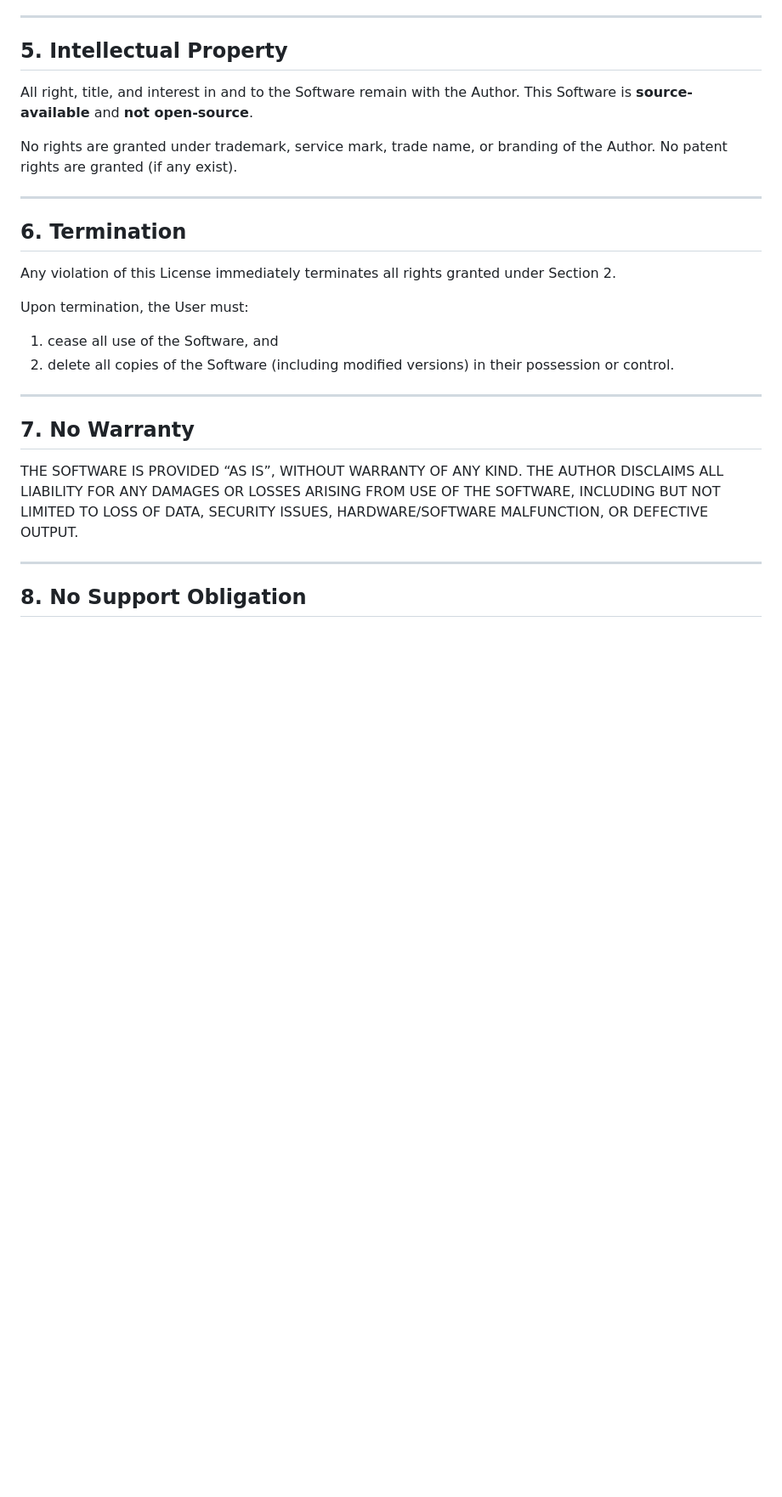
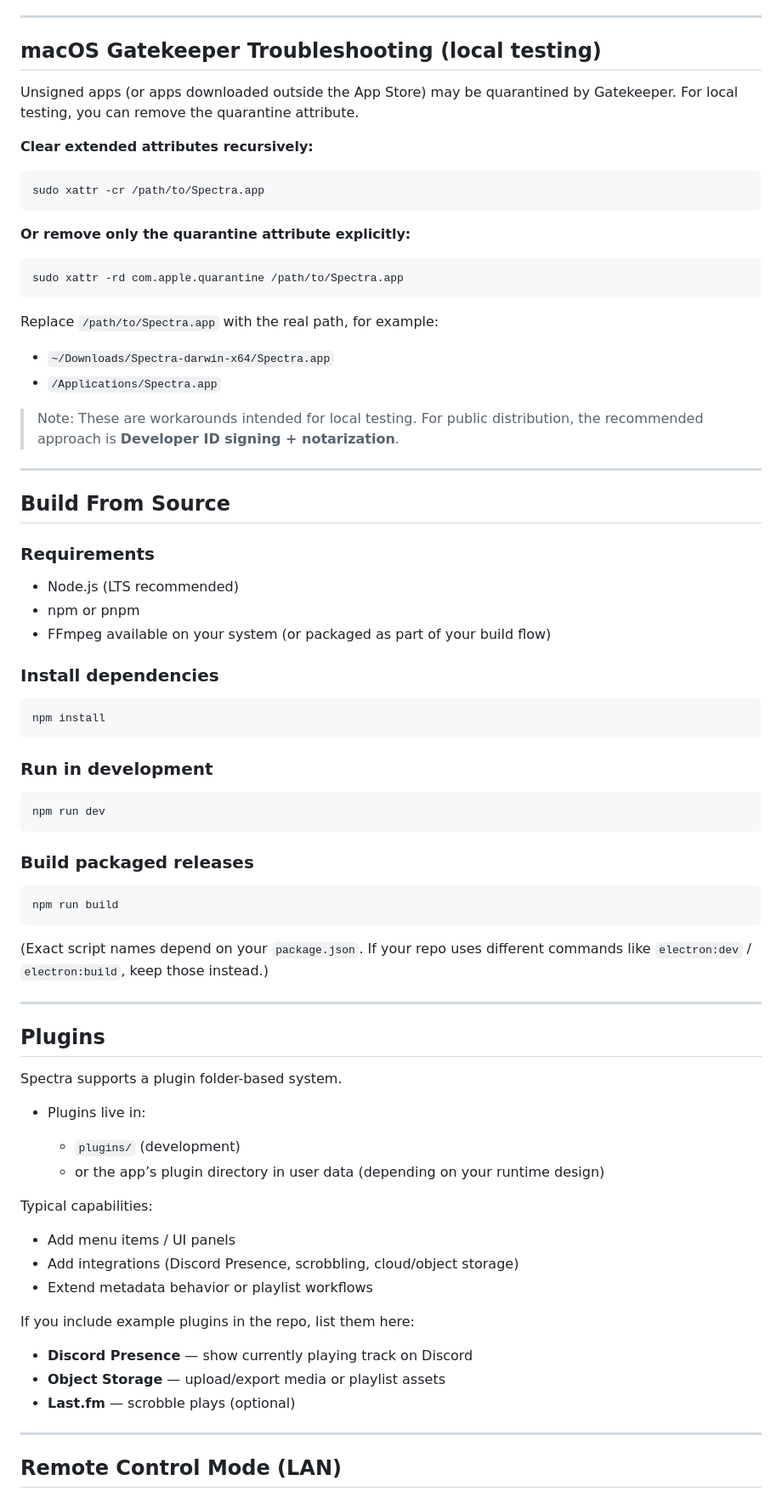
Before and after one commit to babymonie/spectra, a Markdown page: README.md, the part around the change printed below. Shown: that part at 85% size. Drawn GitHub-style; blank space fills up the shorter version.

````diff
--- a/README.md
+++ b/README.md
@@ -75,33 +49,83 @@ If in doubt, it is considered a prohibited Hosted Service / SaaS.
 
 ---
 
-## 5. Intellectual Property
+## macOS Gatekeeper Troubleshooting (local testing)
 
-All right, title, and interest in and to the Software remain with the Author.
-This Software is **source-available** and **not open-source**.
+Unsigned apps (or apps downloaded outside the App Store) may be quarantined by Gatekeeper. For local testing, you can remove the quarantine attribute.
 
-No rights are granted under trademark, service mark, trade name, or branding of the Author.
-No patent rights are granted (if any exist).
+**Clear extended attributes recursively:**
+
+```bash
+sudo xattr -cr /path/to/Spectra.app
+```
+
+**Or remove only the quarantine attribute explicitly:**
+
+```bash
+sudo xattr -rd com.apple.quarantine /path/to/Spectra.app
+```
+
+Replace `/path/to/Spectra.app` with the real path, for example:
+
+* `~/Downloads/Spectra-darwin-x64/Spectra.app`
+* `/Applications/Spectra.app`
+
+> Note: These are workarounds intended for local testing. For public distribution, the recommended approach is **Developer ID signing + notarization**.
 
 ---
 
-## 6. Termination
+## Build From Source
 
-Any violation of this License immediately terminates all rights granted under Section 2.
+### Requirements
 
-Upon termination, the User must:
+* Node.js (LTS recommended)
+* npm or pnpm
+* FFmpeg available on your system (or packaged as part of your build flow)
 
-1. cease all use of the Software, and
-2. delete all copies of the Software (including modified versions) in their possession or control.
+### Install dependencies
+
+```bash
+npm install
+```
+
+### Run in development
+
+```bash
+npm run dev
+```
+
+### Build packaged releases
+
+```bash
+npm run build
+```
+
+(Exact script names depend on your `package.json`. If your repo uses different commands like `electron:dev` / `electron:build`, keep those instead.)
 
 ---
 
-## 7. No Warranty
+## Plugins
 
-THE SOFTWARE IS PROVIDED “AS IS”, WITHOUT WARRANTY OF ANY KIND.
-THE AUTHOR DISCLAIMS ALL LIABILITY FOR ANY DAMAGES OR LOSSES ARISING FROM USE OF THE SOFTWARE, INCLUDING BUT NOT LIMITED TO LOSS OF DATA, SECURITY ISSUES, HARDWARE/SOFTWARE MALFUNCTION, OR DEFECTIVE OUTPUT.
+Spectra supports a plugin folder-based system.
+
+* Plugins live in:
+
+  * `plugins/` (development)
+  * or the app’s plugin directory in user data (depending on your runtime design)
+
+Typical capabilities:
+
+* Add menu items / UI panels
+* Add integrations (Discord Presence, scrobbling, cloud/object storage)
+* Extend metadata behavior or playlist workflows
+
+If you include example plugins in the repo, list them here:
+
+* **Discord Presence** — show currently playing track on Discord
+* **Object Storage** — upload/export media or playlist assets
+* **Last.fm** — scrobble plays (optional)
 
 ---
 
-## 8. No Support Obligation
+## Remote Control Mode (LAN)
 
````
Also changed, not shown: other parts of README.md (+98 -67 lines).
